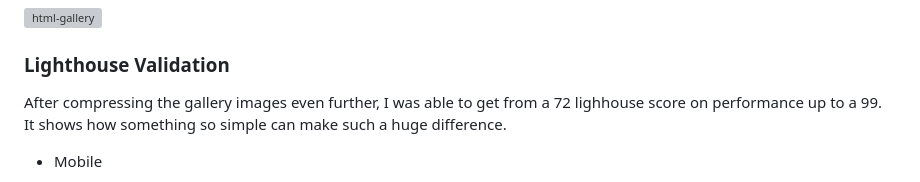
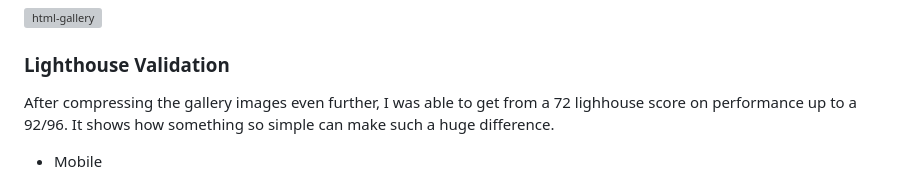
Before and after one commit to leec313/lee-valley, a Markdown page: README.md, the part around the change. Rendered like a GitHub page; grey boxes are pictures that could not be loaded.

Commit message:
fixed type in readme

```diff
--- a/README.md
+++ b/README.md
@@ -278,7 +278,7 @@ For my portfolio project one, I intend to provide a professionally developed web
 
   ### Lighthouse Validation
 
-  After compressing the gallery images even further, I was able to get from a 72 lighhouse score on performance up to a 99. It shows how something so simple can make such a huge difference.
+  After compressing the gallery images even further, I was able to get from a 72 lighhouse score on performance up to a 92/96. It shows how something so simple can make such a huge difference.
 
   * Mobile
 
```
